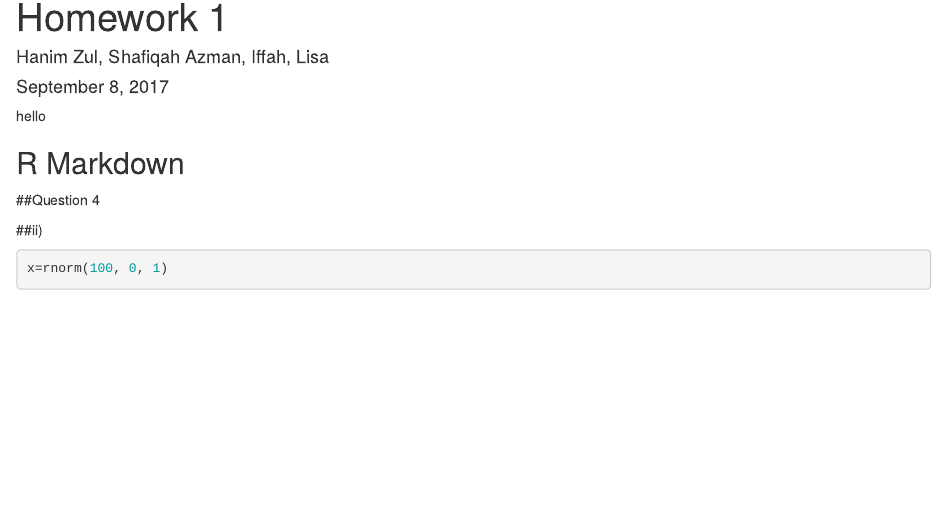
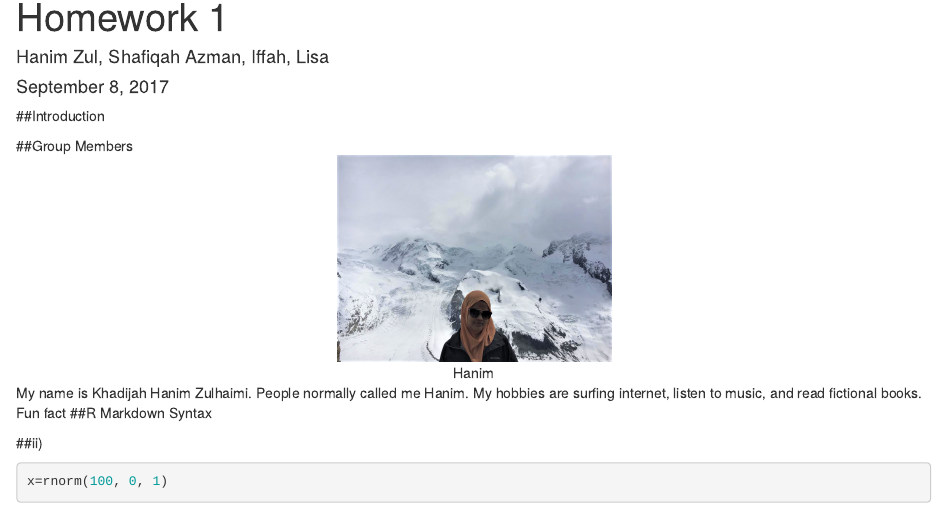
Before and after one commit to khanimzul/stat297hw1, an R Markdown document (hw1.Rmd): the page in a window 1100 px wide, from its top. Rendered offline with R 4.5, knitr and Pandoc, with nearby package versions; code that draws random numbers runs with fixed seeds of ours.

Commit message:
test
not finish yet

````diff
--- a/hw1.Rmd
+++ b/hw1.Rmd
@@ -9,11 +9,15 @@
 knitr::opts_chunk$set(echo = TRUE)
 ```
 
-hello
 
-## R Markdown
 
-##Question 4
+##Introduction
+
+##Group Members
+<center>![Hanim](Capture.PNG){width=30%}</center>
+
+My name is Khadijah Hanim Zulhaimi. People normally called me Hanim. My hobbies are surfing internet, listen to music, and read fictional books. Fun fact
+##R Markdown Syntax
 
 ##ii)
 ```{r}
````
Also changed, not shown: Capture.PNG (added), hw1.html (added).
